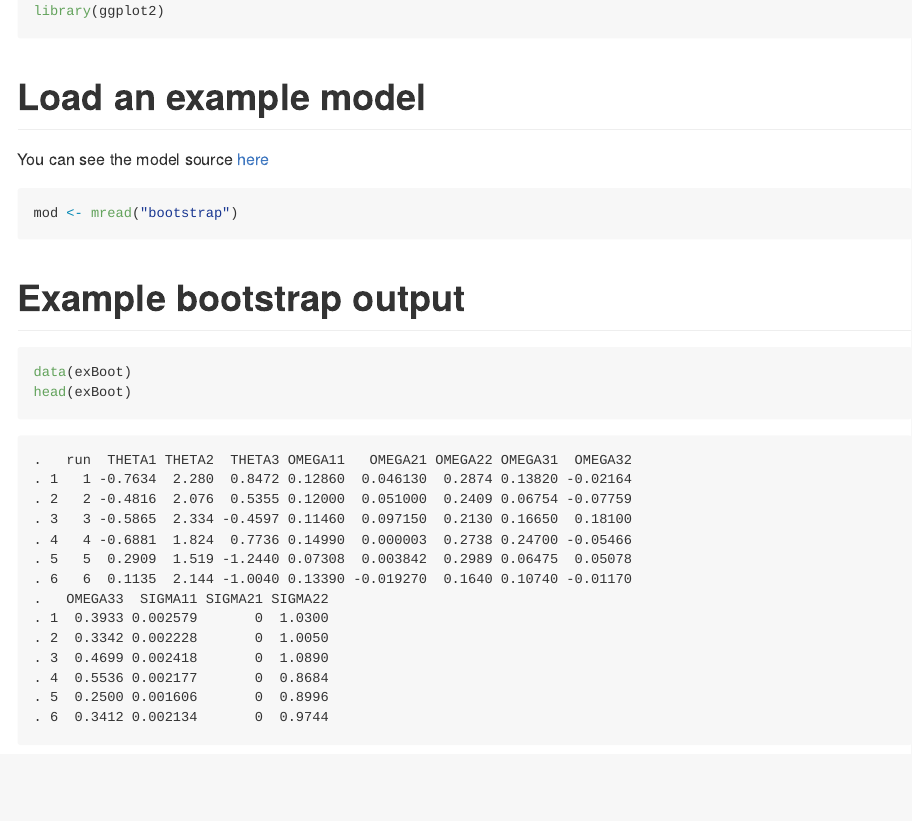
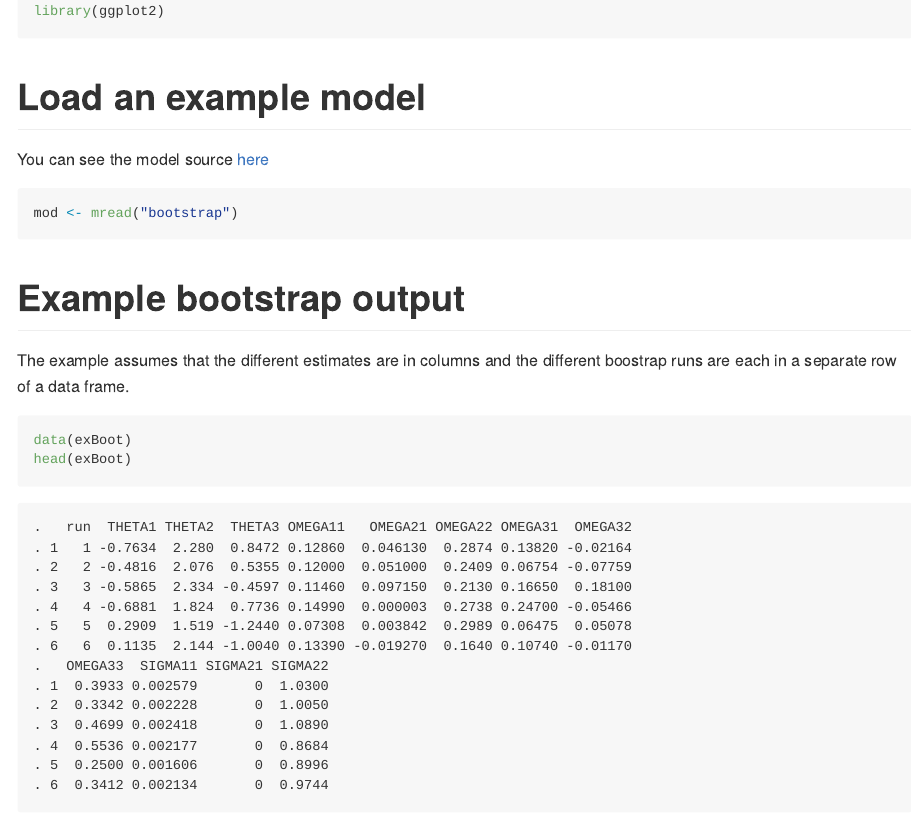
Before and after one commit to mrgsolve/gallery, an R Markdown document (population/bootstrap.Rmd): the page in a window 1100 px wide, from 460 px down. The pictures show the output file population/bootstrap.md that the author committed with the source, drawn offline in the style of GitHub.

Commit message:
add boostrap example

````diff
--- a/population/bootstrap.Rmd
+++ b/population/bootstrap.Rmd
@@ -28,6 +28,9 @@ mod <- mread("bootstrap")
 
 # Example bootstrap output
 
+The example assumes that the different estimates are in
+columns and the different boostrap runs are each
+in a separate row of a data frame.
 
 ```{r}
 data(exBoot)
````
Also changed, not shown: population/bootstrap.md.
